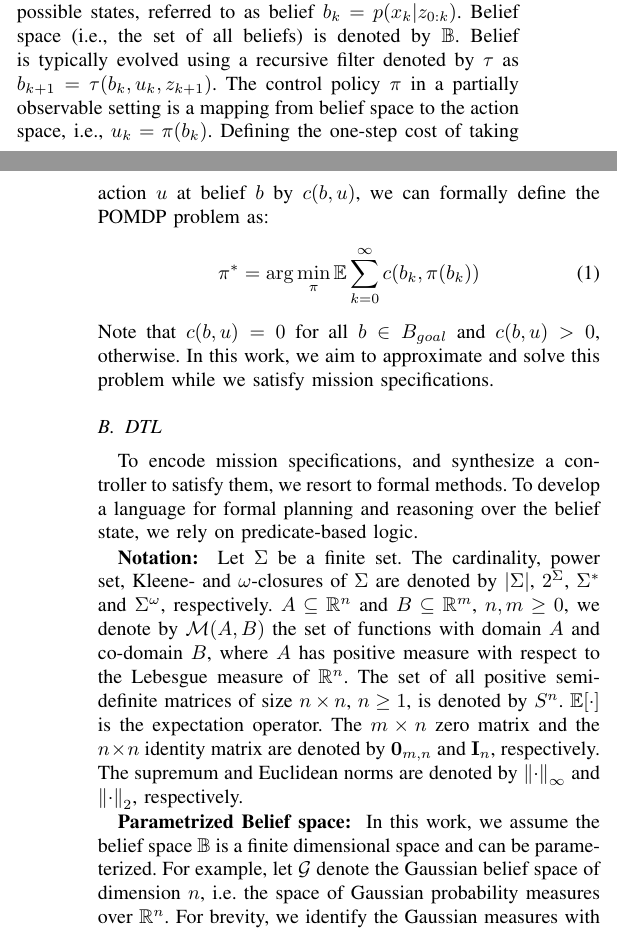
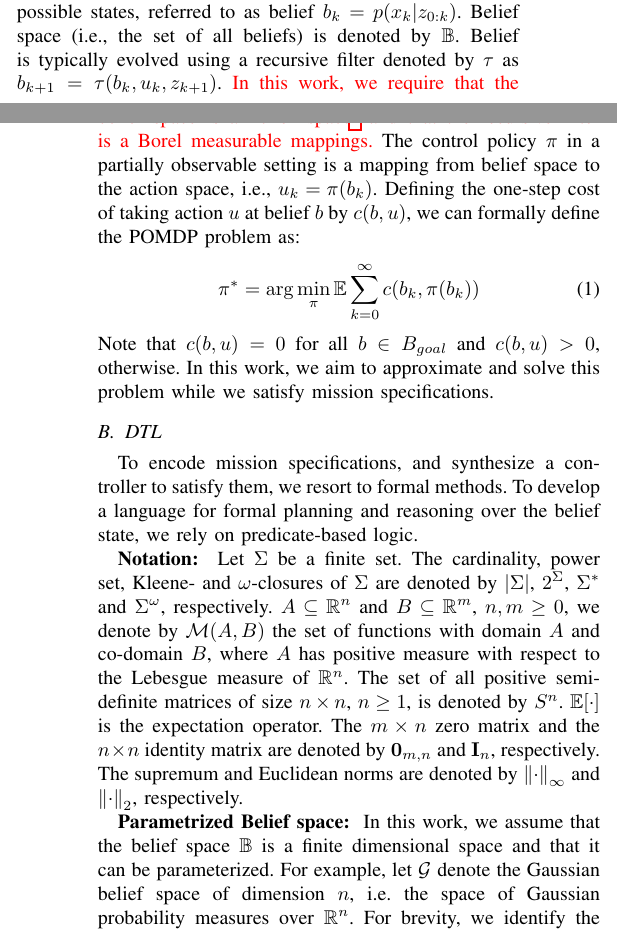
Before and after one commit to Aliaghajpl/BestNew, a LaTeX paper (1_beliefSpaceTemporalLogic.tex): two parts of the columns of pages 2 and 3 of 9, joined at a grey line, cut so that both start at the same text. Compiled offline with pdfLaTeX.

Commit message:
Update on Overleaf.

```diff
--- a/1_beliefSpaceTemporalLogic.tex
+++ b/1_beliefSpaceTemporalLogic.tex
@@ -219,7 +219,14 @@ This work studies the problem of planetary exploration with a two-agent team of
 
     %%%%%%%%%%%%%%%%%%%%%%%%%%%%%%%%%%%%%%%%%%%%%%%%%%%%%%%%%%
 	\subsection{POMDP}\label{sec:POMDP}
-	Let us denote the system state, action, and observation at the $k$-th time-step by $x_k, u_k, z_k$, respectively. Let $x_{k+1}=f(x_k,u_k,w_k)$ and $z_k=h(x_k,v_k)$ denote the system dynamics and measurement models, where $w_k\sim p_w(\cdot|x_k)$ and $v_k\sim p_v(\cdot|x_k)$ denote the state-dependent process and observation noise. Due to the observation noise, the best one can infer about the system state is a probability distribution over all possible states, referred to as belief $b_k=p(x_k|z_{0:k})$. Belief space (i.e., the set of all beliefs) is denoted by $\mathbb{B}$. Belief is typically evolved using a recursive filter denoted by $\tau$ as $b_{k+1}=\tau(b_k,u_k,z_{k+1})$. The control policy $\pi$ in a partially observable setting is a mapping from belief space to the action space, i.e., $u_k=\pi(b_k)$. Defining the one-step cost of taking action $u$ at belief $b$ by $c(b,u)$, we can formally define the POMDP problem as:
+	Let us denote the system state, action, and observation at the $k$-th time-step by $x_k, u_k, z_k$, respectively. Let $x_{k+1}=f(x_k,u_k,w_k)$ and $z_k=h(x_k,v_k)$ denote the system dynamics and measurement models, where $w_k\sim p_w(\cdot|x_k)$ and $v_k\sim p_v(\cdot|x_k)$ denote the state-dependent process and observation noise. Due to the observation noise, the best one can infer about the system state is a probability distribution over all possible states, referred to as belief $b_k=p(x_k|z_{0:k})$. Belief space (i.e., the set of all beliefs) is denoted by $\mathbb{B}$. Belief is typically evolved using a recursive filter denoted by $\tau$ as $b_{k+1}=\tau(b_k,u_k,z_{k+1})$.
+    {\color{red} In this work, we require that the belief space is a Polish space\footnote{With Euclidean spaces as a typical example a Polish space is a separable and completely metrizable topological space. } and that the recursive filter is a Borel measurable mappings.}
+% * <haesaert@caltech.edu> 2017-10-31T06:56:01.319Z:
+%
+% > In this work, we require that the belief space is a Polish space\footnote{With Euclidean spaces as a typical example a Polish space is a separable and completely metrizable topological space. } and that the recursive filter is a Borel measurable mappings.
+%
+% ^.
+    The control policy $\pi$ in a partially observable setting is a mapping from belief space to the action space, i.e., $u_k=\pi(b_k)$. Defining the one-step cost of taking action $u$ at belief $b$ by $c(b,u)$, we can formally define the POMDP problem as:
     \begin{align}
     \pi^*=\arg\min_\pi\mathbb{E}\sum_{k=0}^{\infty}c(b_k,\pi(b_k))
     \end{align}
@@ -262,7 +269,7 @@ This work studies the problem of planetary exploration with a two-agent team of
     $\norminf{\cdot}$ and $\normeucl{\cdot}$, respectively.
 
     \pr{Parametrized Belief space}
-    In this work, we assume the belief space $\mathbb{B}$ is  a finite dimensional space and can be parameterized. For example, let $\CA{G}$ denote the Gaussian belief space
+    In this work, we assume that the belief space $\mathbb{B}$ is  a finite dimensional space and that it can be parameterized. For example, let $\CA{G}$ denote the Gaussian belief space
     of dimension $n$, i.e. the space of Gaussian
     probability measures over $\BB{R}^n$.
     For brevity, we identify the Gaussian measures
```
Also changed, not shown: 1_beliefSpaceTemporalLogic.tex (10 more changed lines).
